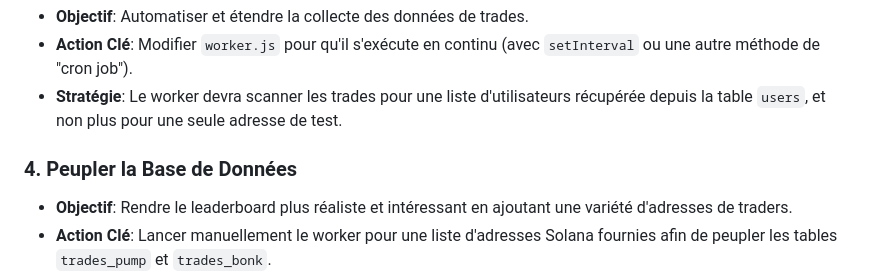
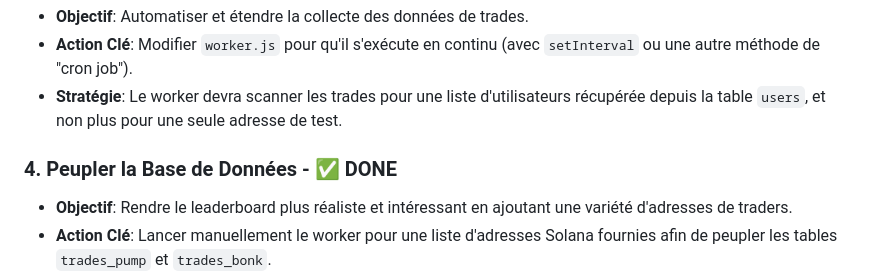
Before and after one commit to AlexLakarm/DegenLadder, a Markdown page: cursor-rules/ROADMAP.md, the part around the change. Rendered like a GitHub page.

Commit message:
docs(roadmap): Mark database seeding as done

```diff
--- a/cursor-rules/ROADMAP.md
+++ b/cursor-rules/ROADMAP.md
@@ -17,7 +17,7 @@ Voici la liste des prochaines étapes de développement, classées par ordre de
 - **Action Clé**: Modifier `worker.js` pour qu'il s'exécute en continu (avec `setInterval` ou une autre méthode de "cron job").
 - **Stratégie**: Le worker devra scanner les trades pour une liste d'utilisateurs récupérée depuis la table `users`, et non plus pour une seule adresse de test.
 
-### 4. Peupler la Base de Données
+### 4. Peupler la Base de Données - ✅ DONE
 - **Objectif**: Rendre le leaderboard plus réaliste et intéressant en ajoutant une variété d'adresses de traders.
 - **Action Clé**: Lancer manuellement le worker pour une liste d'adresses Solana fournies afin de peupler les tables `trades_pump` et `trades_bonk`.
 - **Stratégie**: Modifier temporairement le worker pour qu'il traite une liste d'adresses codée en dur.
```
